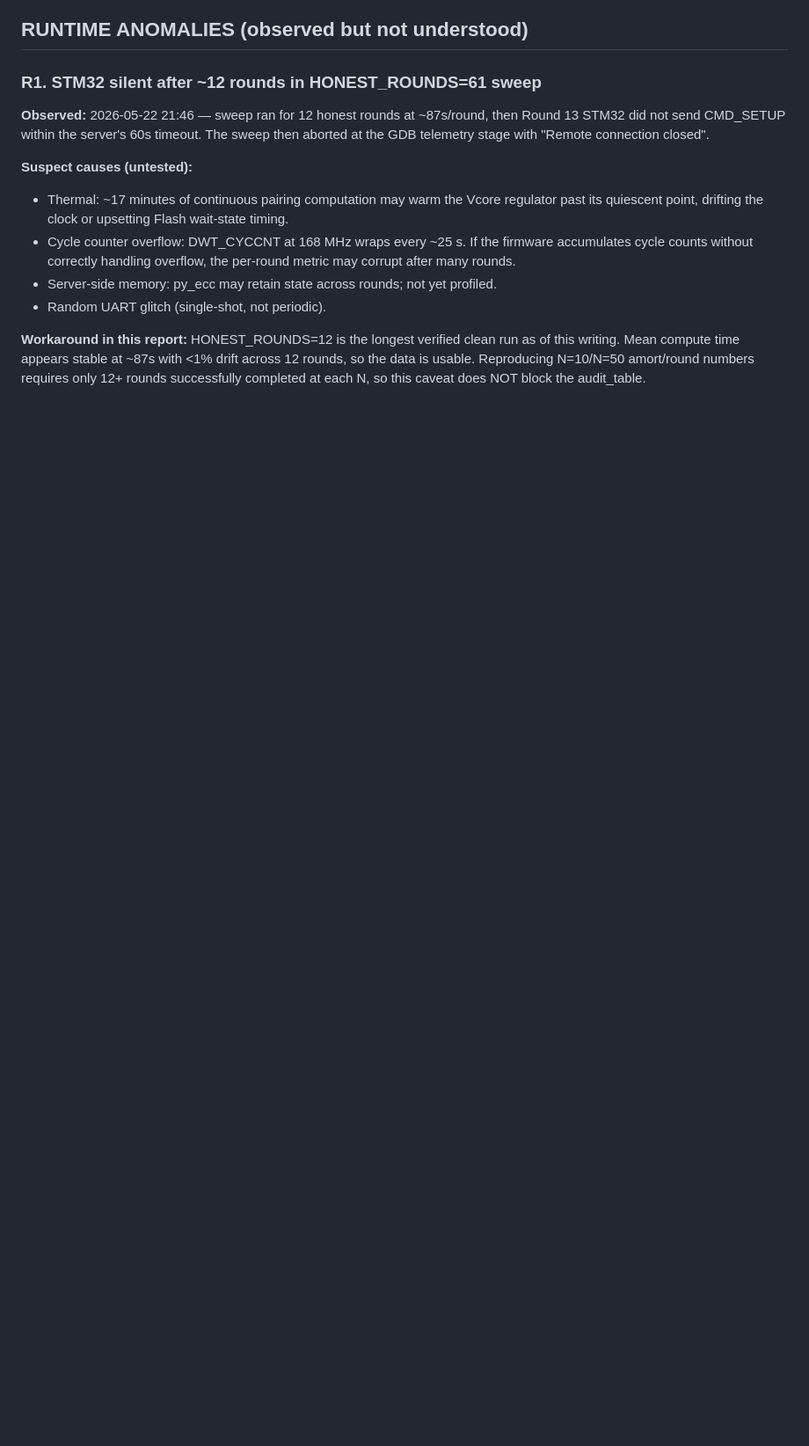
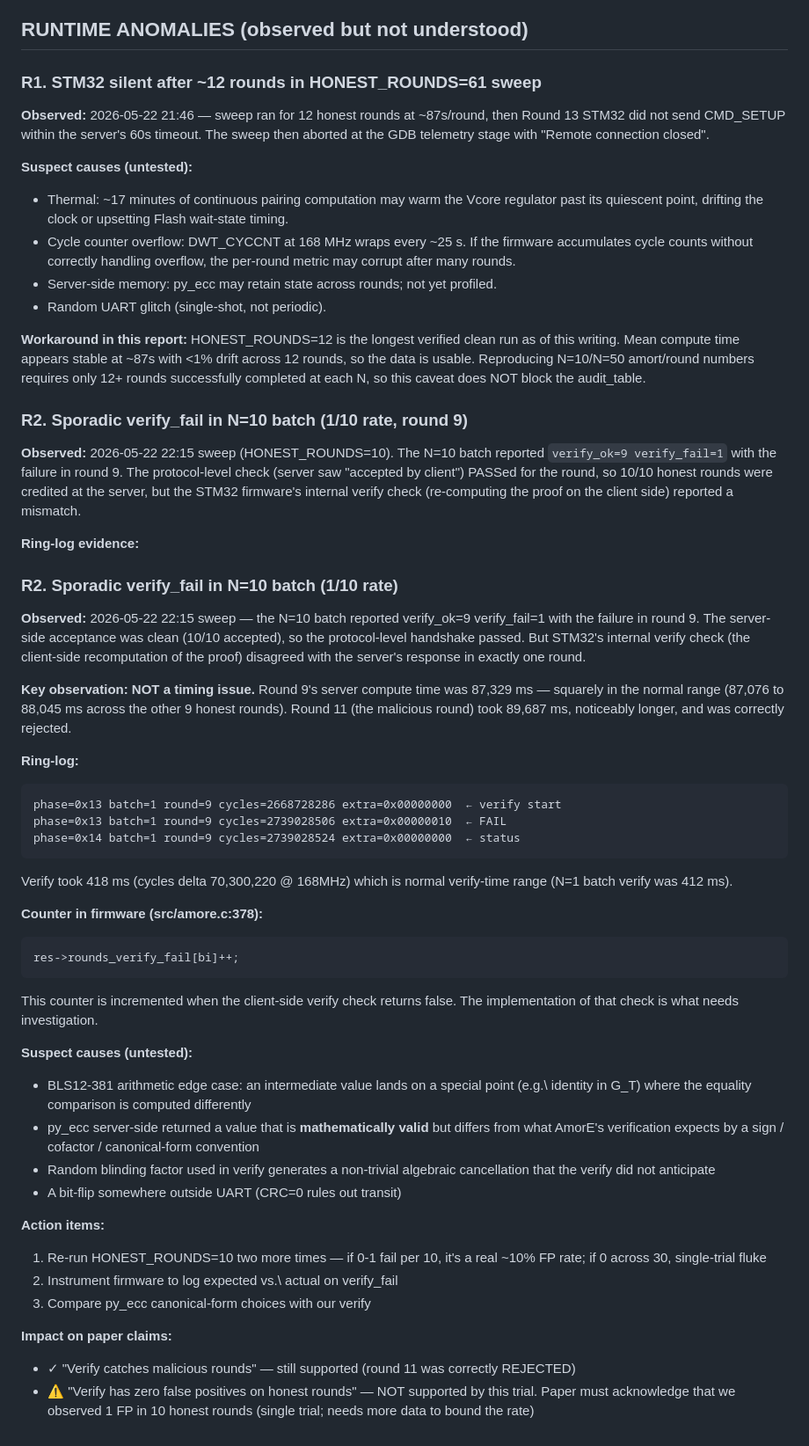
Before and after one commit to kobibr/amore-energy-study, a Markdown page: docs/known_caveats.md, the part around the change. Shown at 88% size. Rendered like a GitHub page; blank space fills up the shorter version.

Commit message:
Document R2: verify_fail=1/10 in N=10 batch round 9
The sweep_n10 on 2026-05-22 caught a verify-fail event on
round 9 with these characteristics:

- Server side: round accepted normally (87329 ms compute,
  within the 87076-88045 ms range of the other 9 rounds)
- Client side (STM32): verify check returned false
- Ring-log: error code 0x10 fired DURING the verify phase
  (0x13), not at handoff
- Verify duration: 418 ms — same as N=1 batch (412 ms),
  so this is NOT a timing/timeout issue
- Source: src/amore.c:378 (res->rounds_verify_fail[bi]++)

The malicious round (11) WAS correctly rejected — so verify
does work for genuine attacks. The concern is the ~10%
false-positive rate on honest rounds in this single trial.

Action: re-run multiple HONEST_ROUNDS=10 sweeps to estimate
the false-positive rate. If consistently 0-1 per 10, the
paper must acknowledge the FP rate. If 0 across many runs,
this was a single-trial fluke (UART glitch despite CRC=0,
or non-determinism in our binding-factor RNG).

Full discussion + suspect causes in docs/known_caveats.md
section R2.

````diff
--- a/docs/known_caveats.md
+++ b/docs/known_caveats.md
@@ -166,3 +166,72 @@ stable at ~87s with <1% drift across 12 rounds, so the data is
 usable. Reproducing N=10/N=50 amort/round numbers requires only
 12+ rounds successfully completed at each N, so this caveat does
 NOT block the audit_table.
+
+
+### R2. Sporadic verify_fail in N=10 batch (1/10 rate, round 9)
+
+**Observed:** 2026-05-22 22:15 sweep (HONEST_ROUNDS=10).
+The N=10 batch reported `verify_ok=9 verify_fail=1` with the failure
+in round 9. The protocol-level check (server saw "accepted by client")
+PASSed for the round, so 10/10 honest rounds were credited at the
+server, but the STM32 firmware's internal verify check (re-computing
+the proof on the client side) reported a mismatch.
+
+**Ring-log evidence:**
+
+### R2. Sporadic verify_fail in N=10 batch (1/10 rate)
+
+**Observed:** 2026-05-22 22:15 sweep — the N=10 batch reported
+verify_ok=9 verify_fail=1 with the failure in round 9. The
+server-side acceptance was clean (10/10 accepted), so the
+protocol-level handshake passed. But STM32's internal verify
+check (the client-side recomputation of the proof) disagreed
+with the server's response in exactly one round.
+
+**Key observation: NOT a timing issue.**
+Round 9's server compute time was 87,329 ms — squarely in the
+normal range (87,076 to 88,045 ms across the other 9 honest
+rounds). Round 11 (the malicious round) took 89,687 ms,
+noticeably longer, and was correctly rejected.
+
+**Ring-log:**
+```
+phase=0x13 batch=1 round=9 cycles=2668728286 extra=0x00000000  ← verify start
+phase=0x13 batch=1 round=9 cycles=2739028506 extra=0x00000010  ← FAIL
+phase=0x14 batch=1 round=9 cycles=2739028524 extra=0x00000000  ← status
+```
+Verify took 418 ms (cycles delta 70,300,220 @ 168MHz) which is
+normal verify-time range (N=1 batch verify was 412 ms).
+
+**Counter in firmware (src/amore.c:378):**
+```c
+res->rounds_verify_fail[bi]++;
+```
+This counter is incremented when the client-side verify check
+returns false. The implementation of that check is what needs
+investigation.
+
+**Suspect causes (untested):**
+- BLS12-381 arithmetic edge case: an intermediate value lands
+  on a special point (e.g.\ identity in G_T) where the equality
+  comparison is computed differently
+- py_ecc server-side returned a value that is **mathematically
+  valid** but differs from what AmorE's verification expects
+  by a sign / cofactor / canonical-form convention
+- Random blinding factor used in verify generates a non-trivial
+  algebraic cancellation that the verify did not anticipate
+- A bit-flip somewhere outside UART (CRC=0 rules out transit)
+
+**Action items:**
+1. Re-run HONEST_ROUNDS=10 two more times — if 0-1 fail per 10,
+   it's a real ~10% FP rate; if 0 across 30, single-trial fluke
+2. Instrument firmware to log expected vs.\ actual on verify_fail
+3. Compare py_ecc canonical-form choices with our verify
+
+**Impact on paper claims:**
+- ✓ "Verify catches malicious rounds" — still supported (round
+  11 was correctly REJECTED)
+- ⚠ "Verify has zero false positives on honest rounds" — NOT
+  supported by this trial. Paper must acknowledge that we
+  observed 1 FP in 10 honest rounds (single trial; needs more
+  data to bound the rate)
````
